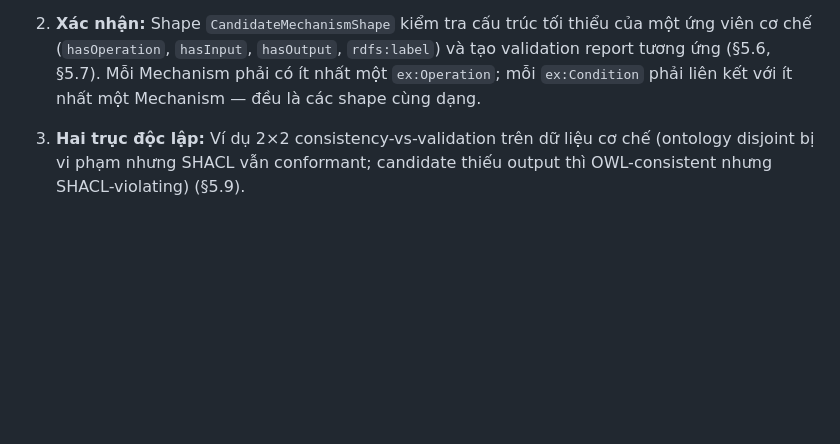
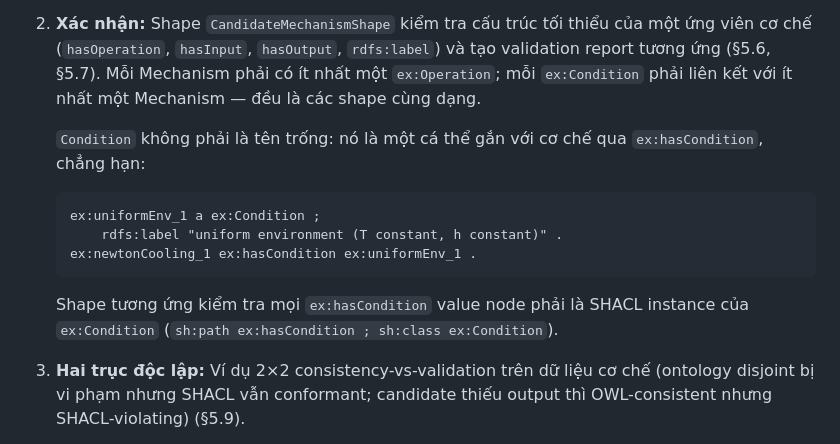
Before and after one commit to MinhTuan76800310/knowledge_graph_learning-journey, a Markdown page: book/chapter05.md, the part around the change. Rendered like a GitHub page; blank space fills up the shorter version.

Commit message:
remediation(ch5): ground ex:Condition via ex:hasCondition (uniformEnv_1) per canonical model

````diff
--- a/book/chapter05.md
+++ b/book/chapter05.md
@@ -1297,6 +1297,18 @@ xây dựng. Bốn ví dụ làm việc đầy đủ:
    report tương ứng (§5.6, §5.7). Mỗi Mechanism phải có ít nhất một `ex:Operation`; mỗi
    `ex:Condition` phải liên kết với ít nhất một Mechanism — đều là các shape cùng dạng.
 
+   `Condition` không phải là tên trống: nó là một cá thể gắn với cơ chế qua
+   `ex:hasCondition`, chẳng hạn:
+
+   ```turtle
+   ex:uniformEnv_1 a ex:Condition ;
+       rdfs:label "uniform environment (T constant, h constant)" .
+   ex:newtonCooling_1 ex:hasCondition ex:uniformEnv_1 .
+   ```
+
+   Shape tương ứng kiểm tra mọi `ex:hasCondition` value node phải là SHACL instance của
+   `ex:Condition` (`sh:path ex:hasCondition ; sh:class ex:Condition`).
+
 3. **Hai trục độc lập:** Ví dụ 2×2 consistency-vs-validation trên dữ liệu cơ chế (ontology
    disjoint bị vi phạm nhưng SHACL vẫn conformant; candidate thiếu output thì OWL-consistent
    nhưng SHACL-violating) (§5.9).
````
